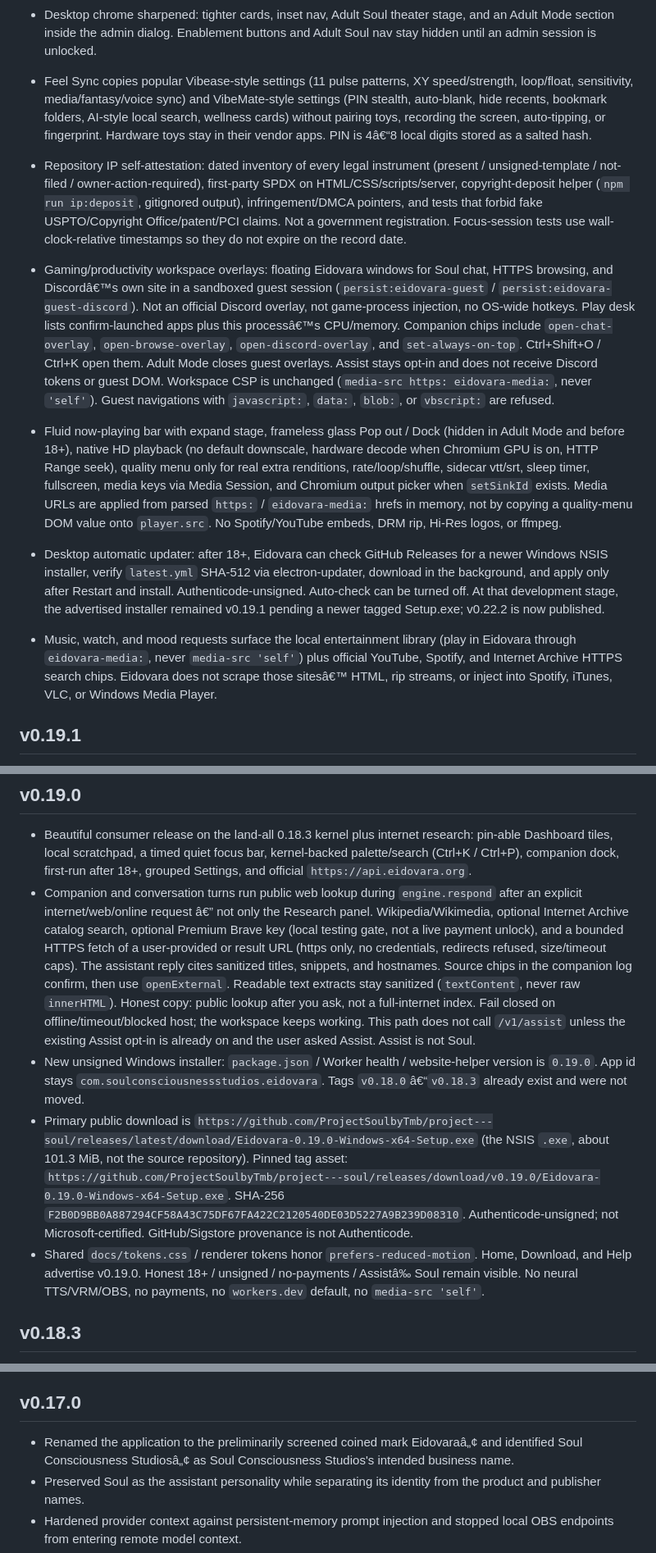
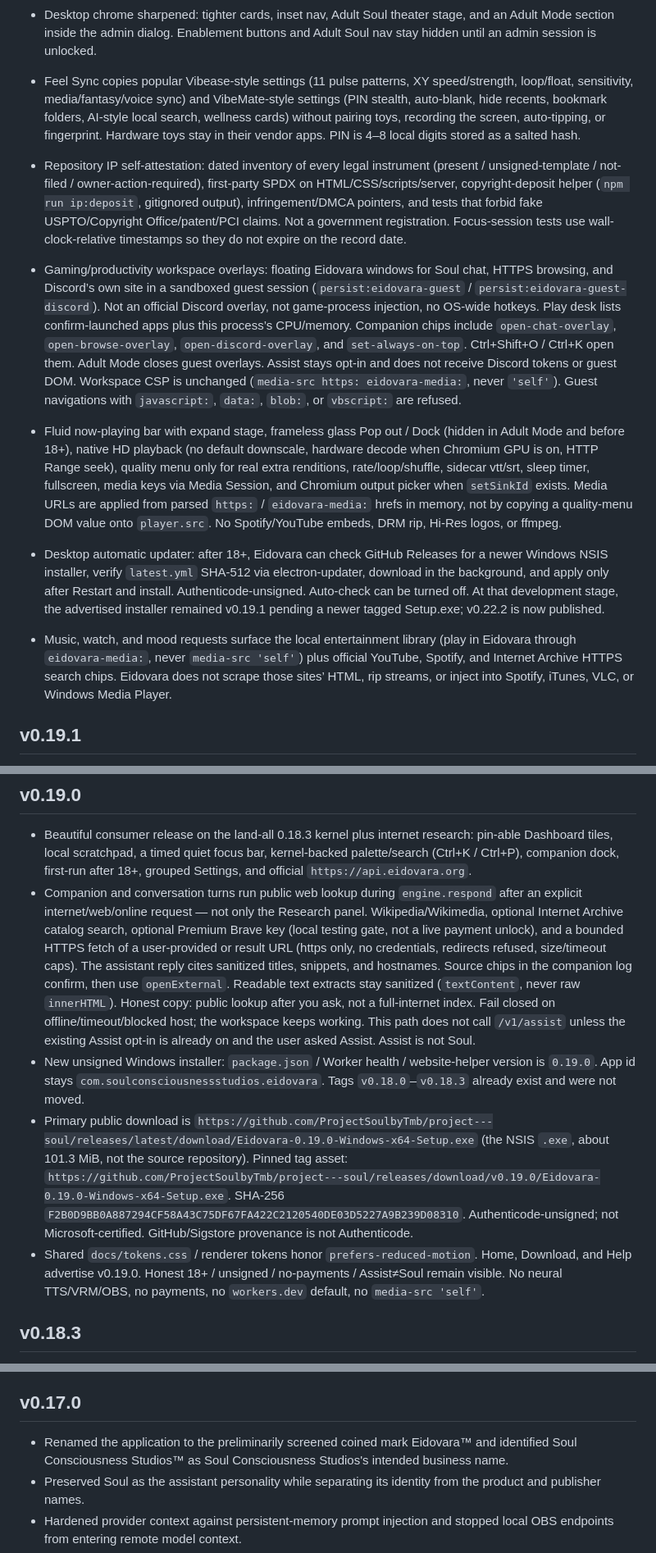
Before and after one commit to ProjectSoulbyTmb/project---soul, a Markdown page: CHANGELOG.md, 3 parts joined by grey strips. Shown at 82% size. Rendered like a GitHub page.

Commit message:
Strip UTF-8 BOMs repo-wide and restore v1.0.0 structured guards lost in concurrent sync

```diff
--- a/CHANGELOG.md
+++ b/CHANGELOG.md
@@ -21,12 +21,12 @@
 - Runtime engine catalog (Soul kernel, WebGL lathe, Web Audio Feel, procedural heartbeat/breath/drone, Chromium HTML5/Media Session, OS speechSynthesis, optional SpeechRecognition, Electron stay-awake, optional Chromium gamepad for the Feel pad, WebGPU probe). Diagnostics lists shipped vs blocked engines. Neural TTS, VRM, Three.js/Babylon/React, ffmpeg, OBS websocket, and Lovense stay off. This work preceded the final v0.22.2 installer publication.
 - Adult Soul studio plus Adult Media desk after the 18+ app gate and Adult Mode triple gate (legal-adult status, enablement, current consent). Until a later release, **Adult Mode is only reachable from the private administrator panel** (Ctrl+A, away from text fields). Identity keeps Revoke consent and Standard mode. Studio is a separate 21+ first-party figure, OS/`eidovara-media` audio, generated ambient beds, guided sessions, and a Feel Sync pad. Adult Media is local rails (For you / Continue / Watch later / folders) plus official HTTPS tube/creator searches in the system browser. Guest overlays stay closed in Adult Mode. Not Pornhub-in-app, not Lovense hardware, not VRM, not bundled neural TTS.
 - Desktop chrome sharpened: tighter cards, inset nav, Adult Soul theater stage, and an Adult Mode section inside the admin dialog. Enablement buttons and Adult Soul nav stay hidden until an admin session is unlocked.
-- Feel Sync copies popular Vibease-style settings (11 pulse patterns, XY speed/strength, loop/float, sensitivity, media/fantasy/voice sync) and VibeMate-style settings (PIN stealth, auto-blank, hide recents, bookmark folders, AI-style local search, wellness cards) without pairing toys, recording the screen, auto-tipping, or fingerprint. Hardware toys stay in their vendor apps. PIN is 4â€“8 local digits stored as a salted hash.
+- Feel Sync copies popular Vibease-style settings (11 pulse patterns, XY speed/strength, loop/float, sensitivity, media/fantasy/voice sync) and VibeMate-style settings (PIN stealth, auto-blank, hide recents, bookmark folders, AI-style local search, wellness cards) without pairing toys, recording the screen, auto-tipping, or fingerprint. Hardware toys stay in their vendor apps. PIN is 4–8 local digits stored as a salted hash.
 - Repository IP self-attestation: dated inventory of every legal instrument (present / unsigned-template / not-filed / owner-action-required), first-party SPDX on HTML/CSS/scripts/server, copyright-deposit helper (`npm run ip:deposit`, gitignored output), infringement/DMCA pointers, and tests that forbid fake USPTO/Copyright Office/patent/PCI claims. Not a government registration. Focus-session tests use wall-clock-relative timestamps so they do not expire on the record date.
-- Gaming/productivity workspace overlays: floating Eidovara windows for Soul chat, HTTPS browsing, and Discordâ€™s own site in a sandboxed guest session (`persist:eidovara-guest` / `persist:eidovara-guest-discord`). Not an official Discord overlay, not game-process injection, no OS-wide hotkeys. Play desk lists confirm-launched apps plus this processâ€™s CPU/memory. Companion chips include `open-chat-overlay`, `open-browse-overlay`, `open-discord-overlay`, and `set-always-on-top`. Ctrl+Shift+O / Ctrl+K open them. Adult Mode closes guest overlays. Assist stays opt-in and does not receive Discord tokens or guest DOM. Workspace CSP is unchanged (`media-src https: eidovara-media:`, never `'self'`). Guest navigations with `javascript:`, `data:`, `blob:`, or `vbscript:` are refused.
+- Gaming/productivity workspace overlays: floating Eidovara windows for Soul chat, HTTPS browsing, and Discord’s own site in a sandboxed guest session (`persist:eidovara-guest` / `persist:eidovara-guest-discord`). Not an official Discord overlay, not game-process injection, no OS-wide hotkeys. Play desk lists confirm-launched apps plus this process’s CPU/memory. Companion chips include `open-chat-overlay`, `open-browse-overlay`, `open-discord-overlay`, and `set-always-on-top`. Ctrl+Shift+O / Ctrl+K open them. Adult Mode closes guest overlays. Assist stays opt-in and does not receive Discord tokens or guest DOM. Workspace CSP is unchanged (`media-src https: eidovara-media:`, never `'self'`). Guest navigations with `javascript:`, `data:`, `blob:`, or `vbscript:` are refused.
 - Fluid now-playing bar with expand stage, frameless glass Pop out / Dock (hidden in Adult Mode and before 18+), native HD playback (no default downscale, hardware decode when Chromium GPU is on, HTTP Range seek), quality menu only for real extra renditions, rate/loop/shuffle, sidecar vtt/srt, sleep timer, fullscreen, media keys via Media Session, and Chromium output picker when `setSinkId` exists. Media URLs are applied from parsed `https:` / `eidovara-media:` hrefs in memory, not by copying a quality-menu DOM value onto `player.src`. No Spotify/YouTube embeds, DRM rip, Hi-Res logos, or ffmpeg.
 - Desktop automatic updater: after 18+, Eidovara can check GitHub Releases for a newer Windows NSIS installer, verify `latest.yml` SHA-512 via electron-updater, download in the background, and apply only after Restart and install. Authenticode-unsigned. Auto-check can be turned off. At that development stage, the advertised installer remained v0.19.1 pending a newer tagged Setup.exe; v0.22.2 is now published.
-- Music, watch, and mood requests surface the local entertainment library (play in Eidovara through `eidovara-media:`, never `media-src 'self'`) plus official YouTube, Spotify, and Internet Archive HTTPS search chips. Eidovara does not scrape those sitesâ€™ HTML, rip streams, or inject into Spotify, iTunes, VLC, or Windows Media Player.
+- Music, watch, and mood requests surface the local entertainment library (play in Eidovara through `eidovara-media:`, never `media-src 'self'`) plus official YouTube, Spotify, and Internet Archive HTTPS search chips. Eidovara does not scrape those sites’ HTML, rip streams, or inject into Spotify, iTunes, VLC, or Windows Media Player.
 
 ## v0.19.1
 
@@ -41,10 +41,10 @@
 ## v0.19.0
 
 - Beautiful consumer release on the land-all 0.18.3 kernel plus internet research: pin-able Dashboard tiles, local scratchpad, a timed quiet focus bar, kernel-backed palette/search (Ctrl+K / Ctrl+P), companion dock, first-run after 18+, grouped Settings, and official `https://api.eidovara.org`.
-- Companion and conversation turns run public web lookup during `engine.respond` after an explicit internet/web/online request â€” not only the Research panel. Wikipedia/Wikimedia, optional Internet Archive catalog search, optional Premium Brave key (local testing gate, not a live payment unlock), and a bounded HTTPS fetch of a user-provided or result URL (https only, no credentials, redirects refused, size/timeout caps). The assistant reply cites sanitized titles, snippets, and hostnames. Source chips in the companion log confirm, then use `openExternal`. Readable text extracts stay sanitized (`textContent`, never raw `innerHTML`). Honest copy: public lookup after you ask, not a full-internet index. Fail closed on offline/timeout/blocked host; the workspace keeps working. This path does not call `/v1/assist` unless the existing Assist opt-in is already on and the user asked Assist. Assist is not Soul.
-- New unsigned Windows installer: `package.json` / Worker health / website-helper version is `0.19.0`. App id stays `com.soulconsciousnessstudios.eidovara`. Tags `v0.18.0`â€“`v0.18.3` already exist and were not moved.
+- Companion and conversation turns run public web lookup during `engine.respond` after an explicit internet/web/online request — not only the Research panel. Wikipedia/Wikimedia, optional Internet Archive catalog search, optional Premium Brave key (local testing gate, not a live payment unlock), and a bounded HTTPS fetch of a user-provided or result URL (https only, no credentials, redirects refused, size/timeout caps). The assistant reply cites sanitized titles, snippets, and hostnames. Source chips in the companion log confirm, then use `openExternal`. Readable text extracts stay sanitized (`textContent`, never raw `innerHTML`). Honest copy: public lookup after you ask, not a full-internet index. Fail closed on offline/timeout/blocked host; the workspace keeps working. This path does not call `/v1/assist` unless the existing Assist opt-in is already on and the user asked Assist. Assist is not Soul.
+- New unsigned Windows installer: `package.json` / Worker health / website-helper version is `0.19.0`. App id stays `com.soulconsciousnessstudios.eidovara`. Tags `v0.18.0`–`v0.18.3` already exist and were not moved.
 - Primary public download is `https://github.com/ProjectSoulbyTmb/project---soul/releases/latest/download/Eidovara-0.19.0-Windows-x64-Setup.exe` (the NSIS `.exe`, about 101.3 MiB, not the source repository). Pinned tag asset: `https://github.com/ProjectSoulbyTmb/project---soul/releases/download/v0.19.0/Eidovara-0.19.0-Windows-x64-Setup.exe`. SHA-256 `F2B0D9BB0A887294CF58A43C75DF67FA422C2120540DE03D5227A9B239D08310`. Authenticode-unsigned; not Microsoft-certified. GitHub/Sigstore provenance is not Authenticode.
-- Shared `docs/tokens.css` / renderer tokens honor `prefers-reduced-motion`. Home, Download, and Help advertise v0.19.0. Honest 18+ / unsigned / no-payments / Assistâ‰ Soul remain visible. No neural TTS/VRM/OBS, no payments, no `workers.dev` default, no `media-src 'self'`.
+- Shared `docs/tokens.css` / renderer tokens honor `prefers-reduced-motion`. Home, Download, and Help advertise v0.19.0. Honest 18+ / unsigned / no-payments / Assist≠Soul remain visible. No neural TTS/VRM/OBS, no payments, no `workers.dev` default, no `media-src 'self'`.
 
 ## v0.18.3
 
@@ -182,7 +182,7 @@
 
 ## v0.17.0
 
-- Renamed the application to the preliminarily screened coined mark Eidovaraâ„¢ and identified Soul Consciousness Studiosâ„¢ as Soul Consciousness Studios's intended business name.
+- Renamed the application to the preliminarily screened coined mark Eidovara™ and identified Soul Consciousness Studios™ as Soul Consciousness Studios's intended business name.
 - Preserved Soul as the assistant personality while separating its identity from the product and publisher names.
 - Hardened provider context against persistent-memory prompt injection and stopped local OBS endpoints from entering remote model context.
 - Added a hideable 2D/3D-styled Soul companion, reduced-motion controls, installed Windows voice selection, optional reply narration, speech preview, and gracefully detected dictation.
```
Also changed, not shown: other parts of CHANGELOG.md (+9 -9 lines).
